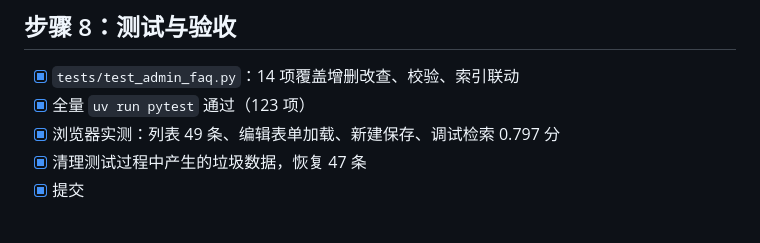
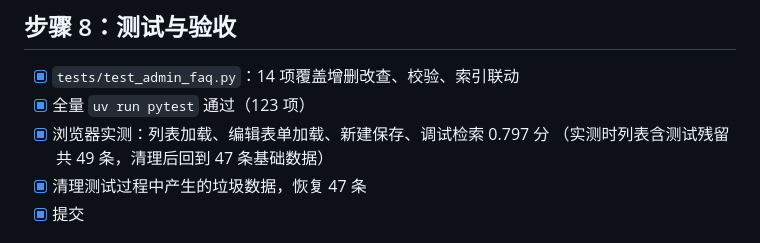
Before and after one commit to closetruth/ShopPilot, a Markdown page: plans/2026-10-28-knowledge-admin-plan.md, the part around the change. Drawn GitHub-style.

Commit message:
docs: 修正计划文档中的实测数据记录
原文写「浏览器实测：列表 49 条」，49 是含测试残留的临时数字，清理后
基础数据是 47 条。记录实测数据时保留口径，避免以后对着数字对不上。

Co-Authored-By: Claude Haiku 4.5 <noreply@anthropic.com>

```diff
--- a/plans/2026-10-28-knowledge-admin-plan.md
+++ b/plans/2026-10-28-knowledge-admin-plan.md
@@ -67,7 +67,8 @@
 
 - [x] `tests/test_admin_faq.py`：14 项覆盖增删改查、校验、索引联动
 - [x] 全量 `uv run pytest` 通过（123 项）
-- [x] 浏览器实测：列表 49 条、编辑表单加载、新建保存、调试检索 0.797 分
+- [x] 浏览器实测：列表加载、编辑表单加载、新建保存、调试检索 0.797 分
+      （实测时列表含测试残留共 49 条，清理后回到 47 条基础数据）
 - [x] 清理测试过程中产生的垃圾数据，恢复 47 条
 - [x] 提交
 
```
